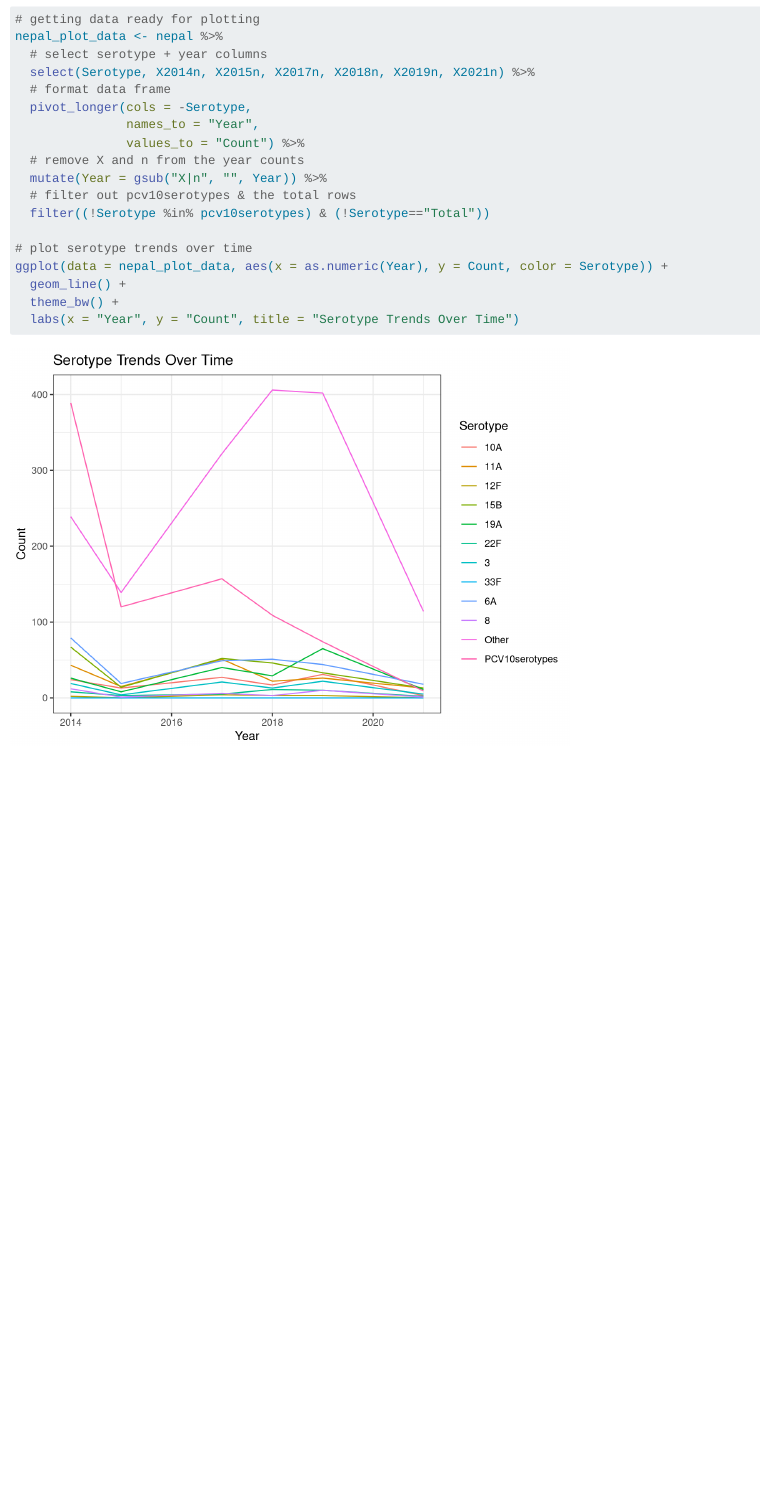
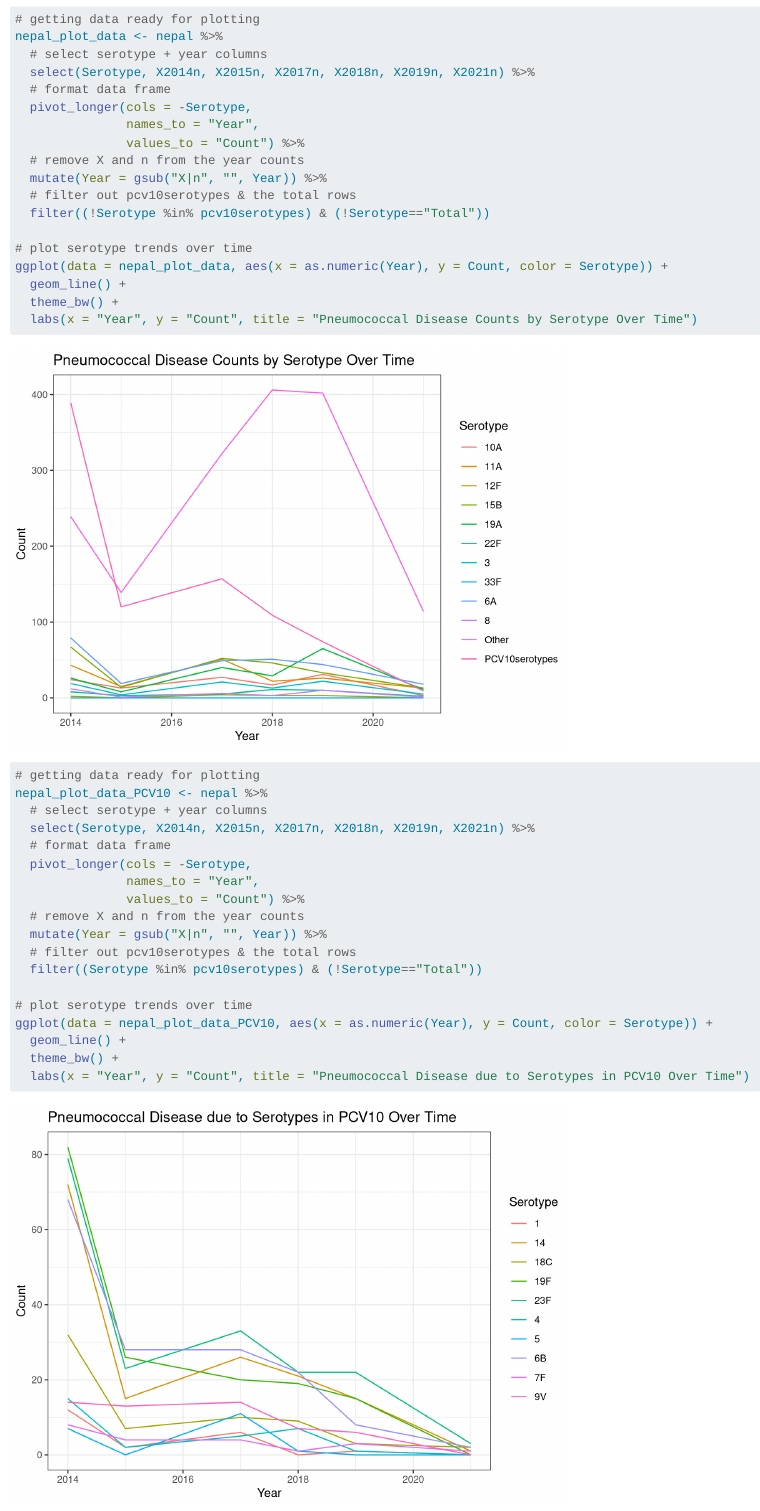
Before and after one commit to loralarochelle/nepal, a Quarto document (time_series.qmd): the page in a window 1100 px wide, from 540 px down. Rendered offline with R 4.5, knitr and Pandoc in place of Quarto, with nearby package versions.

Commit message:
simpler code for plots

````diff
--- a/time_series.qmd
+++ b/time_series.qmd
@@ -33,9 +33,30 @@ nepal_plot_data <- nepal %>%
 ggplot(data = nepal_plot_data, aes(x = as.numeric(Year), y = Count, color = Serotype)) +
   geom_line() +
   theme_bw() +
-  labs(x = "Year", y = "Count", title = "Serotype Trends Over Time")
+  labs(x = "Year", y = "Count", title = "Pneumococcal Disease Counts by Serotype Over Time")
 ```
 
-```{r }
+```{r plotting trends of PCV serotypes}
+# getting data ready for plotting
+nepal_plot_data_PCV10 <- nepal %>%
+  # select serotype + year columns
+  select(Serotype, X2014n, X2015n, X2017n, X2018n, X2019n, X2021n) %>%
+  # format data frame
+  pivot_longer(cols = -Serotype,
+               names_to = "Year",
+               values_to = "Count") %>%
+  # remove X and n from the year counts
+  mutate(Year = gsub("X|n", "", Year)) %>%
+  # filter out pcv10serotypes & the total rows
+  filter((Serotype %in% pcv10serotypes) & (!Serotype=="Total"))
+
+# plot serotype trends over time
+ggplot(data = nepal_plot_data_PCV10, aes(x = as.numeric(Year), y = Count, color = Serotype)) +
+  geom_line() +
+  theme_bw() +
+  labs(x = "Year", y = "Count", title = "Pneumococcal Disease due to Serotypes in PCV10 Over Time")
+```
+
+```{r}
 
 ```
````
Also changed, not shown: time_series.qmd (2 more changed lines).
